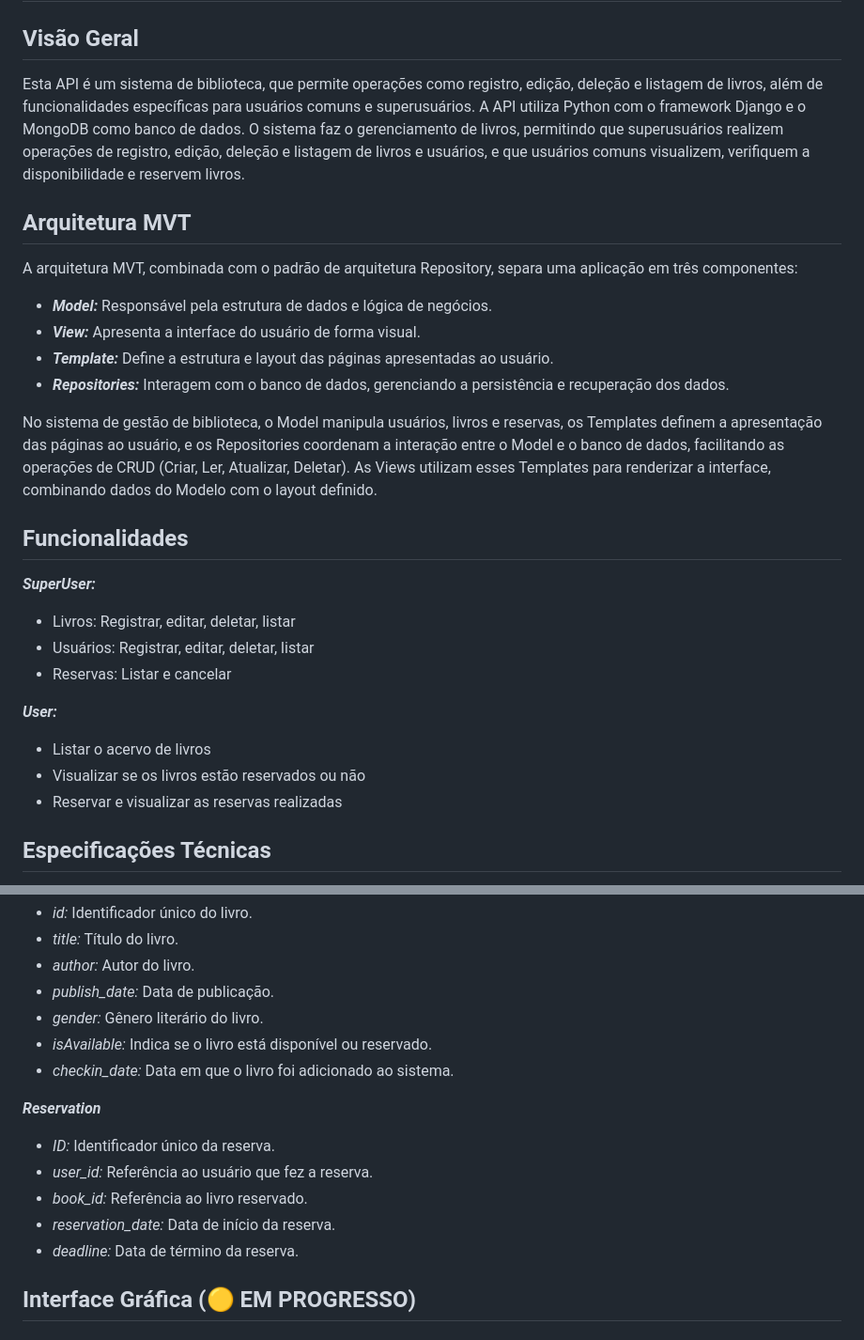
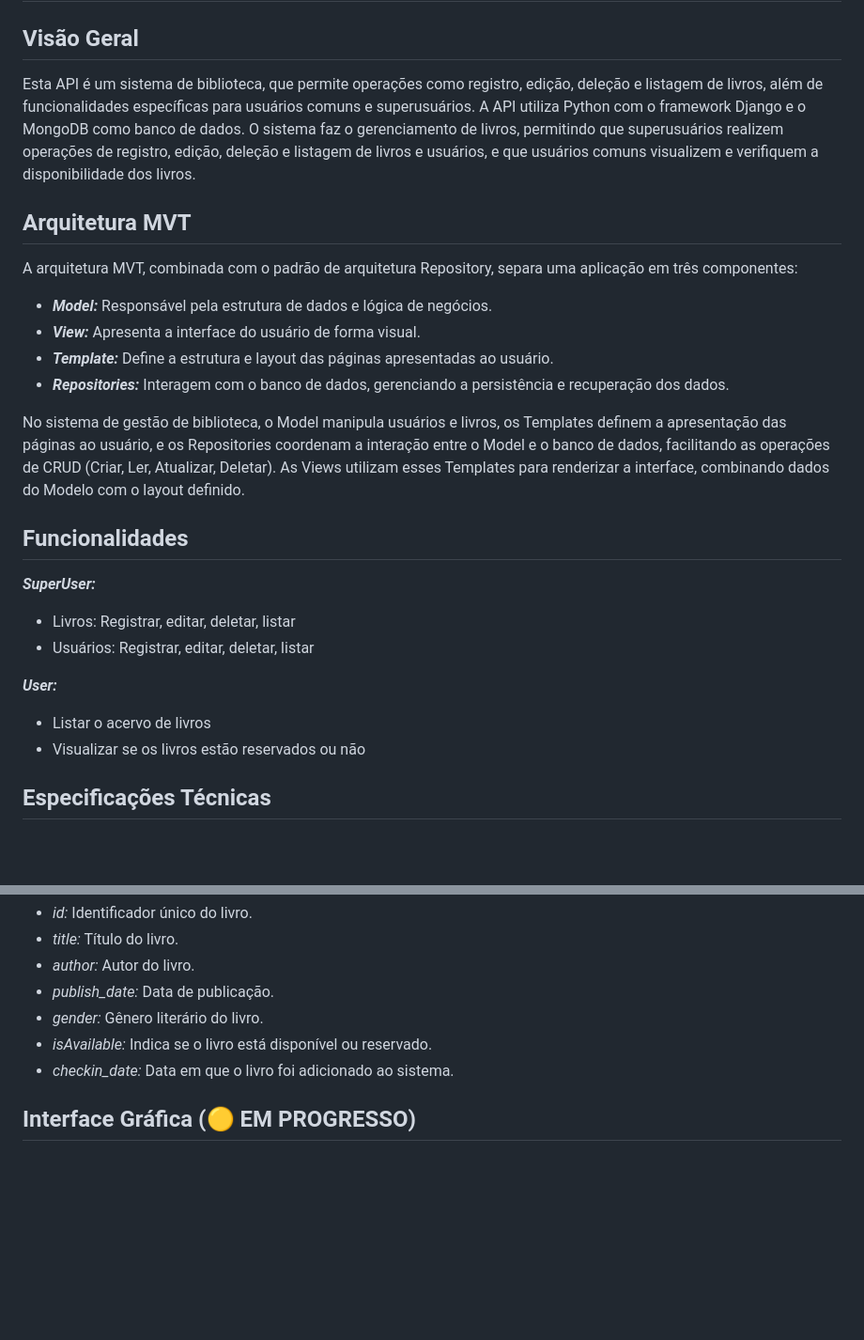
Before and after one commit to AnaJuliaMM/library_manager, a Markdown page: README.md, 2 parts joined by grey strips. Shown at 94% size. Drawn GitHub-style; blank space fills up the shorter version.

Commit message:
docs: update api features

```diff
--- a/README.md
+++ b/README.md
@@ -2,7 +2,7 @@
 
 
 ## Visão Geral
-Esta API é um sistema de biblioteca, que permite operações como registro, edição, deleção e listagem de livros, além de funcionalidades específicas para usuários comuns e superusuários. A API utiliza Python com o framework Django e o MongoDB como banco de dados. O sistema faz o gerenciamento de livros, permitindo que superusuários realizem operações de registro, edição, deleção e listagem de livros e usuários, e que usuários comuns visualizem, verifiquem a disponibilidade e reservem livros.
+Esta API é um sistema de biblioteca, que permite operações como registro, edição, deleção e listagem de livros, além de funcionalidades específicas para usuários comuns e superusuários. A API utiliza Python com o framework Django e o MongoDB como banco de dados. O sistema faz o gerenciamento de livros, permitindo que superusuários realizem operações de registro, edição, deleção e listagem de livros e usuários, e que usuários comuns visualizem e verifiquem a disponibilidade dos livros.
 
 
 ## Arquitetura MVT
@@ -13,18 +13,16 @@ A arquitetura MVT, combinada com o padrão de arquitetura Repository, separa uma
 - ***Template:*** Define a estrutura e layout das páginas apresentadas ao usuário.
 - ***Repositories:*** Interagem com o banco de dados, gerenciando a persistência e recuperação dos dados.
 
-No sistema de gestão de biblioteca, o Model manipula usuários, livros e reservas, os Templates definem a apresentação das páginas ao usuário, e os Repositories coordenam a interação entre o Model e o banco de dados, facilitando as operações de CRUD (Criar, Ler, Atualizar, Deletar). As Views utilizam esses Templates para renderizar a interface, combinando dados do Modelo com o layout definido.
+No sistema de gestão de biblioteca, o Model manipula usuários e livros, os Templates definem a apresentação das páginas ao usuário, e os Repositories coordenam a interação entre o Model e o banco de dados, facilitando as operações de CRUD (Criar, Ler, Atualizar, Deletar). As Views utilizam esses Templates para renderizar a interface, combinando dados do Modelo com o layout definido.
 
 ## Funcionalidades
 ***SuperUser:***
 - Livros: Registrar, editar, deletar, listar
 - Usuários: Registrar, editar, deletar, listar
-- Reservas: Listar e cancelar
 
 ***User:***
 - Listar o acervo de livros
 - Visualizar se os livros estão reservados ou não
-- Reservar e visualizar as reservas realizadas
 
 
 ## Especificações Técnicas
@@ -47,13 +45,6 @@ No sistema de gestão de biblioteca, o Model manipula usuários, livros e reserv
 - *gender:* Gênero literário do livro.
 - *isAvailable:* Indica se o livro está disponível ou reservado.
 - *checkin_date:* Data em que o livro foi adicionado ao sistema.
-
-***Reservation***
-- *ID:* Identificador único da reserva.
-- *user_id:* Referência ao usuário que fez a reserva.
-- *book_id:* Referência ao livro reservado.
-- *reservation_date:* Data de início da reserva.
-- *deadline:* Data de término da reserva.
 
 
 ## Interface Gráfica (🟡 EM PROGRESSO)
```
